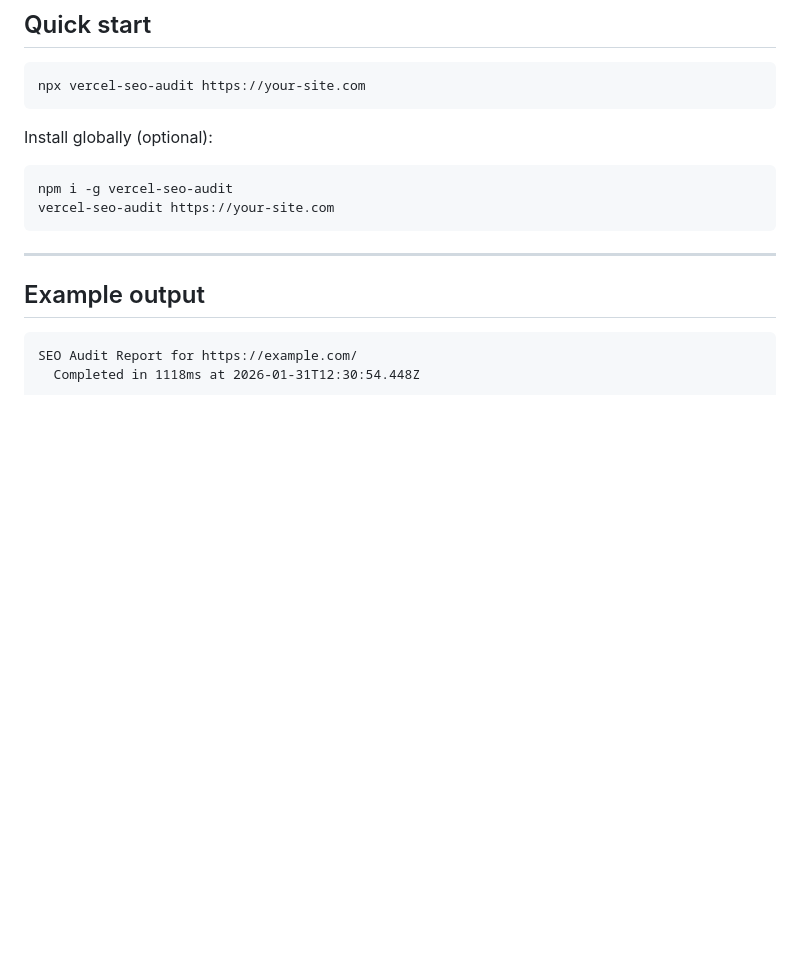
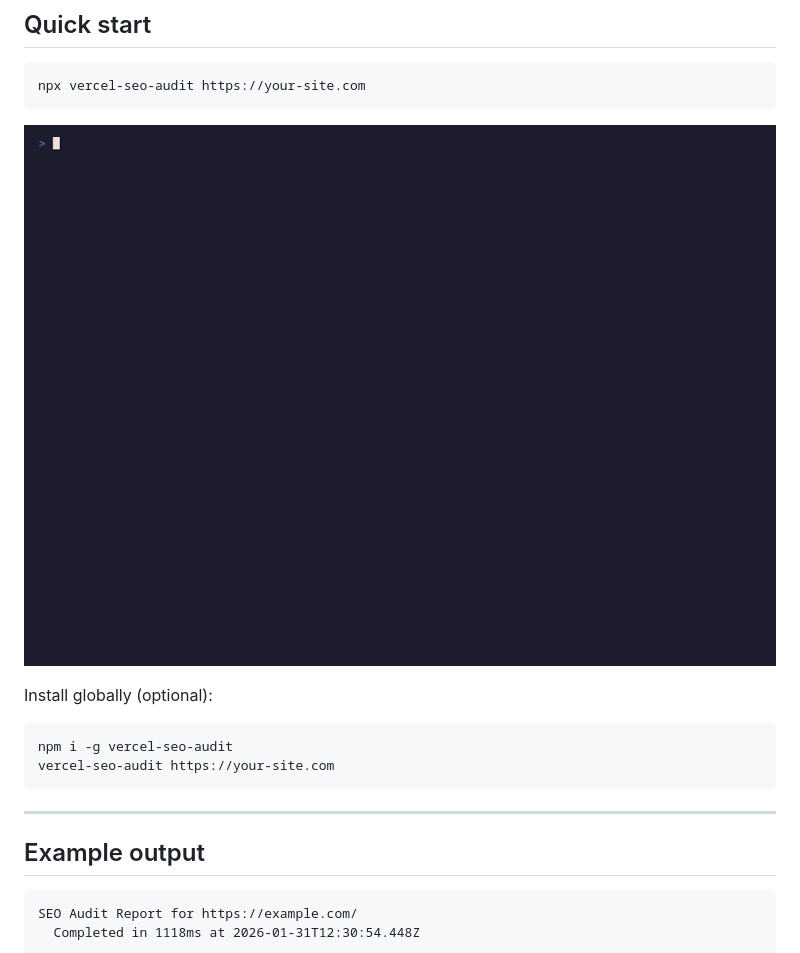
Before and after one commit to JosephDoUrden/vercel-seo-audit, a Markdown page: README.md, the part around the change. GitHub-like rendering; pictures changed too: docs/demo.gif (added); blank space fills up the shorter version.

Commit message:
docs: add a demo GIF to the README (#173)
Rendered with vhs from docs/demo.tape against a live site, with the
redirect, sitemap, structured data and streamed-metadata modules so the
whole run fits one screen.

````diff
--- a/README.md
+++ b/README.md
@@ -21,6 +21,8 @@ Beyond those, the audit covers redirect chains and loops, the trailing-slash 308
 ```bash
 npx vercel-seo-audit https://your-site.com
 ```
+
+![vercel-seo-audit running against a live site, with the redirect, sitemap, structured data and streamed-metadata modules](./docs/demo.gif)
 
 Install globally (optional):
 
````
Also changed, not shown: 1 other file.
